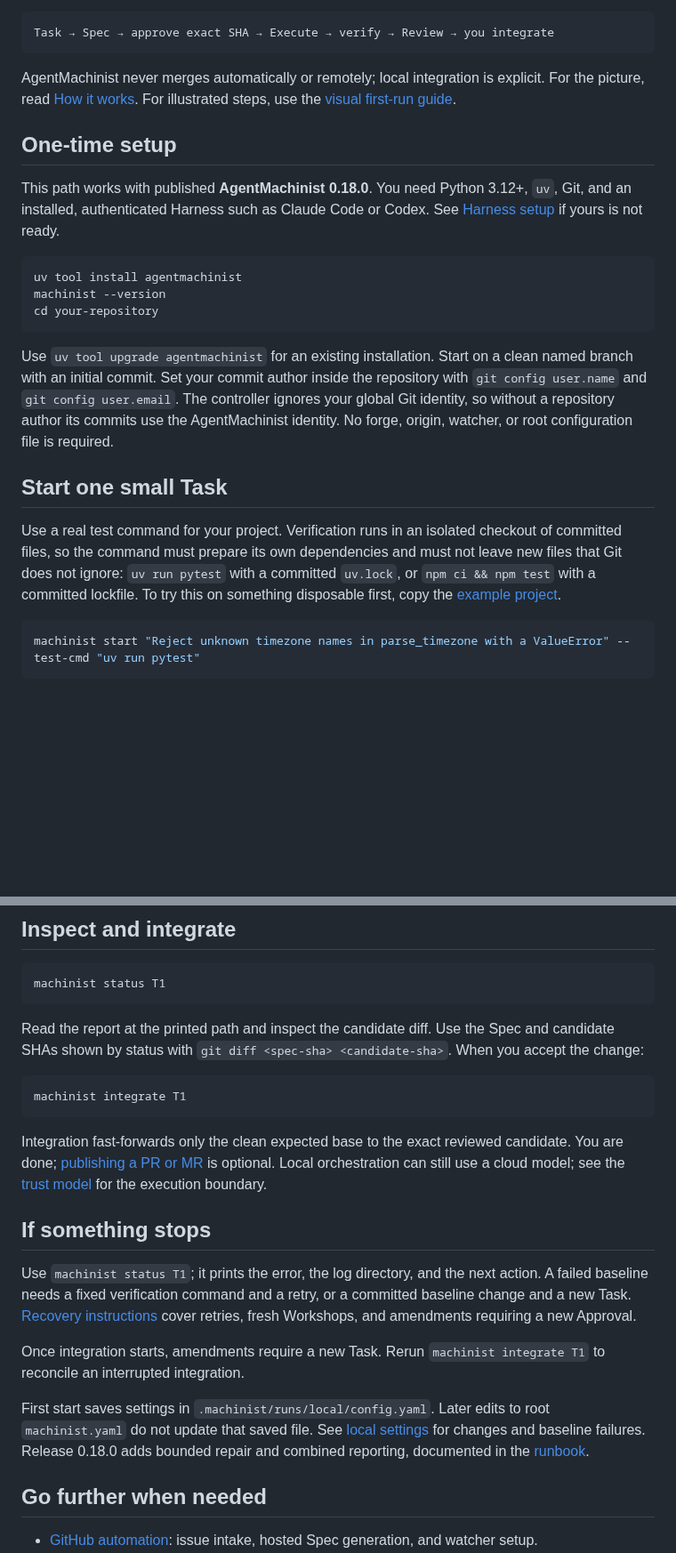
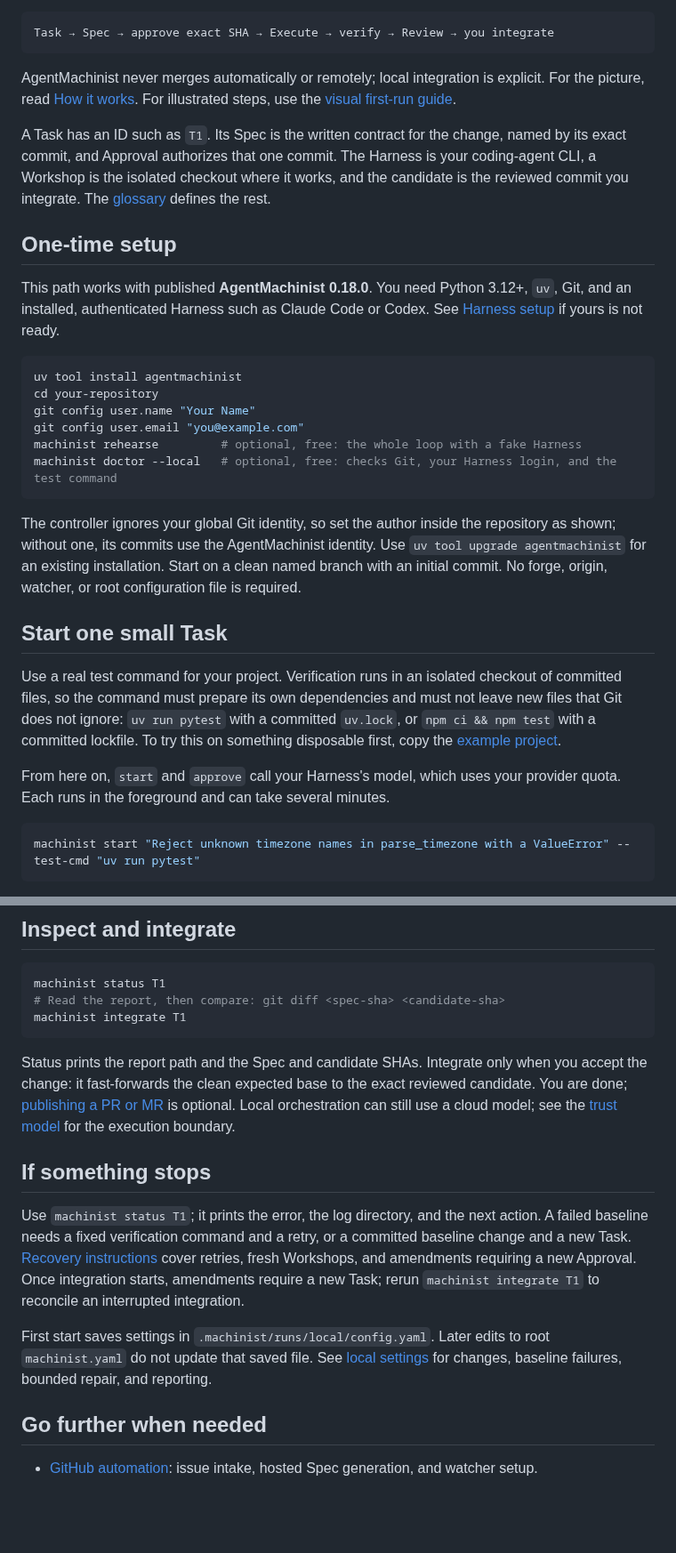
Before and after one commit to vscarpenter/AgentMachinist, a Markdown page: docs/tldr.md, 2 parts joined by grey strips. Shown at 89% size. Drawn GitHub-style; blank space fills up the shorter version.

Commit message:
docs(tldr): add a free preflight and a six-term glossary
Define Task, Spec, Approval, Harness, Workshop, and candidate before the first
command, linking the glossary. Setup now sets a repository-local author before
two optional free checks, `machinist rehearse` and `machinist doctor --local`,
and a note before `start` says that start and approve call the Harness's model
in the foreground. The page stays within its 100-line limit by merging the
status and integrate examples and folding the recovery paragraphs together.

Claude-Session: https://claude.ai/code/session_011KXCgvCwKJEq8ip4H2fEgK

````diff
--- a/docs/tldr.md
+++ b/docs/tldr.md
@@ -12,6 +12,12 @@ AgentMachinist never merges automatically or remotely; local integration is expl
 For the picture, read [How it works](how-it-works.html). For illustrated steps,
 use the [visual first-run guide](first-run-guide.html).
 
+A Task has an ID such as `T1`. Its Spec is the written contract for the change,
+named by its exact commit, and Approval authorizes that one commit. The Harness
+is your coding-agent CLI, a Workshop is the isolated checkout where it works, and
+the candidate is the reviewed commit you integrate. The
+[glossary](https://github.com/vscarpenter/AgentMachinist/blob/main/CONTEXT.md) defines the rest.
+
 ## One-time setup
 
 This path works with published **AgentMachinist 0.18.0**. You need Python 3.12+,
@@ -20,15 +26,17 @@ See [Harness setup](harnesses.md#authentication) if yours is not ready.
 
 ```sh
 uv tool install agentmachinist
-machinist --version
 cd your-repository
+git config user.name "Your Name"
+git config user.email "you@example.com"
+machinist rehearse         # optional, free: the whole loop with a fake Harness
+machinist doctor --local   # optional, free: checks Git, your Harness login, and the test command
 ```
 
+The controller ignores your global Git identity, so set the author inside the
+repository as shown; without one, its commits use the AgentMachinist identity.
 Use `uv tool upgrade agentmachinist` for an existing installation. Start on a
-clean named branch with an initial commit. Set your commit author inside the
-repository with `git config user.name` and `git config user.email`. The
-controller ignores your global Git identity, so without a repository author its
-commits use the AgentMachinist identity. No forge, origin, watcher, or root
+clean named branch with an initial commit. No forge, origin, watcher, or root
 configuration file is required.
 
 ## Start one small Task
@@ -36,8 +44,12 @@ configuration file is required.
 Use a real test command for your project. Verification runs in an isolated
 checkout of committed files, so the command must prepare its own dependencies
 and must not leave new files that Git does not ignore: `uv run pytest` with a
-committed `uv.lock`, or `npm ci && npm test` with a committed lockfile. To try this on something
-disposable first, copy the [example project](https://github.com/vscarpenter/AgentMachinist/blob/main/examples/first-task/README.md).
+committed `uv.lock`, or `npm ci && npm test` with a committed lockfile. To try
+this on something disposable first, copy the
+[example project](https://github.com/vscarpenter/AgentMachinist/blob/main/examples/first-task/README.md).
+
+From here on, `start` and `approve` call your Harness's model, which uses your
+provider quota. Each runs in the foreground and can take several minutes.
 
 ```sh
 machinist start "Reject unknown timezone names in parse_timezone with a ValueError" --test-cmd "uv run pytest"
@@ -58,18 +70,13 @@ advisory; a completed report does not mean every finding has been resolved.
 
 ```sh
 machinist status T1
-```
-
-Read the report at the printed path and inspect the candidate diff. Use the
-Spec and candidate SHAs shown by status with `git diff <spec-sha> <candidate-sha>`.
-When you accept the change:
-
-```sh
+# Read the report, then compare: git diff <spec-sha> <candidate-sha>
 machinist integrate T1
 ```
 
-Integration fast-forwards only the clean expected base to the exact reviewed
-candidate. You are done; [publishing a PR or MR](local-workflow.md#publish-when-useful)
+Status prints the report path and the Spec and candidate SHAs. Integrate only
+when you accept the change: it fast-forwards the clean expected base to the
+exact reviewed candidate. You are done; [publishing a PR or MR](local-workflow.md#publish-when-useful)
 is optional. Local orchestration can still use a cloud model; see the
 [trust model](trust-model.md) for the execution boundary.
 
@@ -78,15 +85,13 @@ is optional. Local orchestration can still use a cloud model; see the
 Use `machinist status T1`; it prints the error, the log directory, and the next
 action. A failed baseline needs a fixed verification command and a retry, or a
 committed baseline change and a new Task. [Recovery instructions](local-workflow.md#amend-or-recover)
-cover retries, fresh Workshops, and amendments requiring a new Approval.
-
-Once integration starts, amendments require a new Task. Rerun
-`machinist integrate T1` to reconcile an interrupted integration.
+cover retries, fresh Workshops, and amendments requiring a new Approval. Once
+integration starts, amendments require a new Task; rerun `machinist integrate T1`
+to reconcile an interrupted integration.
 
 First start saves settings in `.machinist/runs/local/config.yaml`. Later edits to
 root `machinist.yaml` do not update that saved file. See [local settings](operator-runbook.md#local-settings-and-evidence)
-for changes and baseline failures. Release 0.18.0 adds bounded repair and
-combined reporting, documented in the [runbook](operator-runbook.md).
+for changes, baseline failures, bounded repair, and reporting.
 
 ## Go further when needed
 
````
